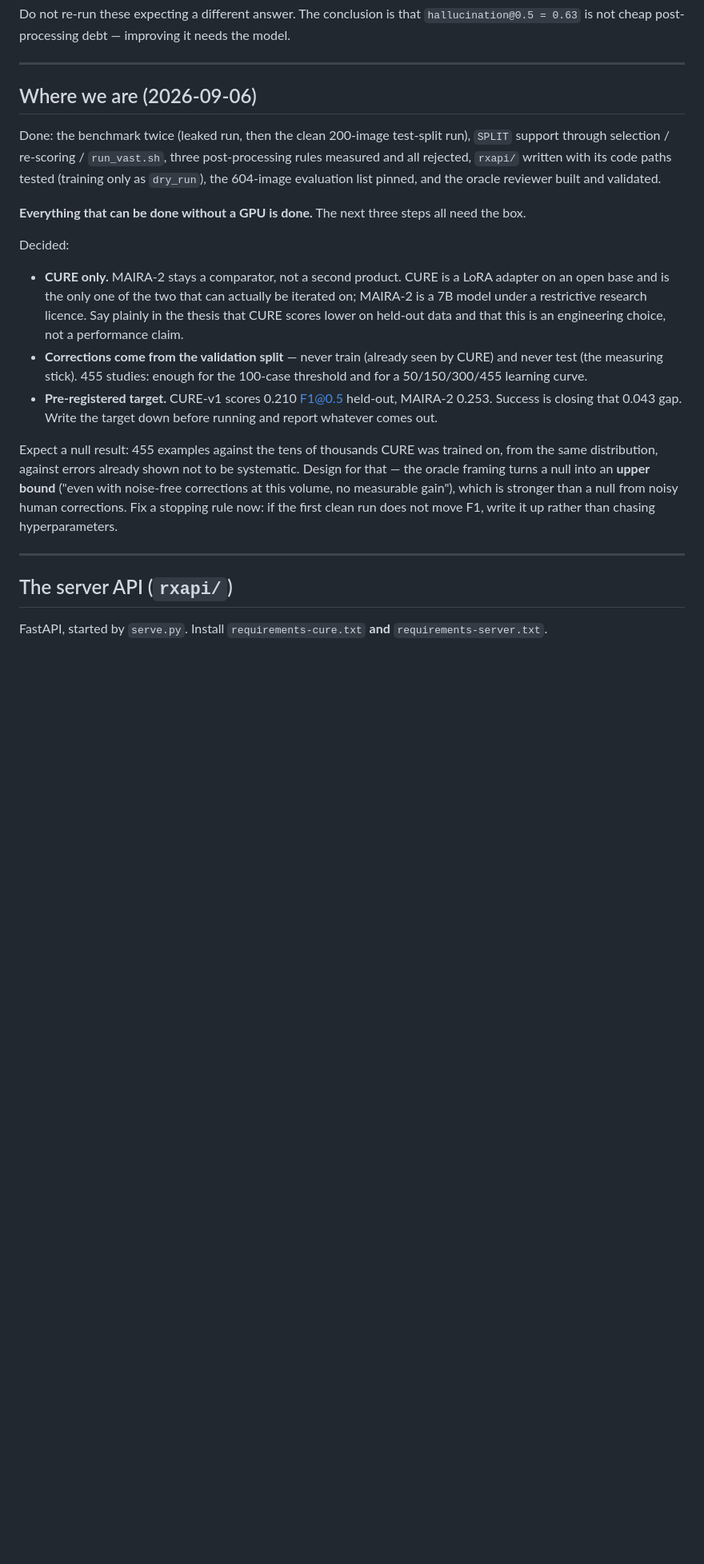
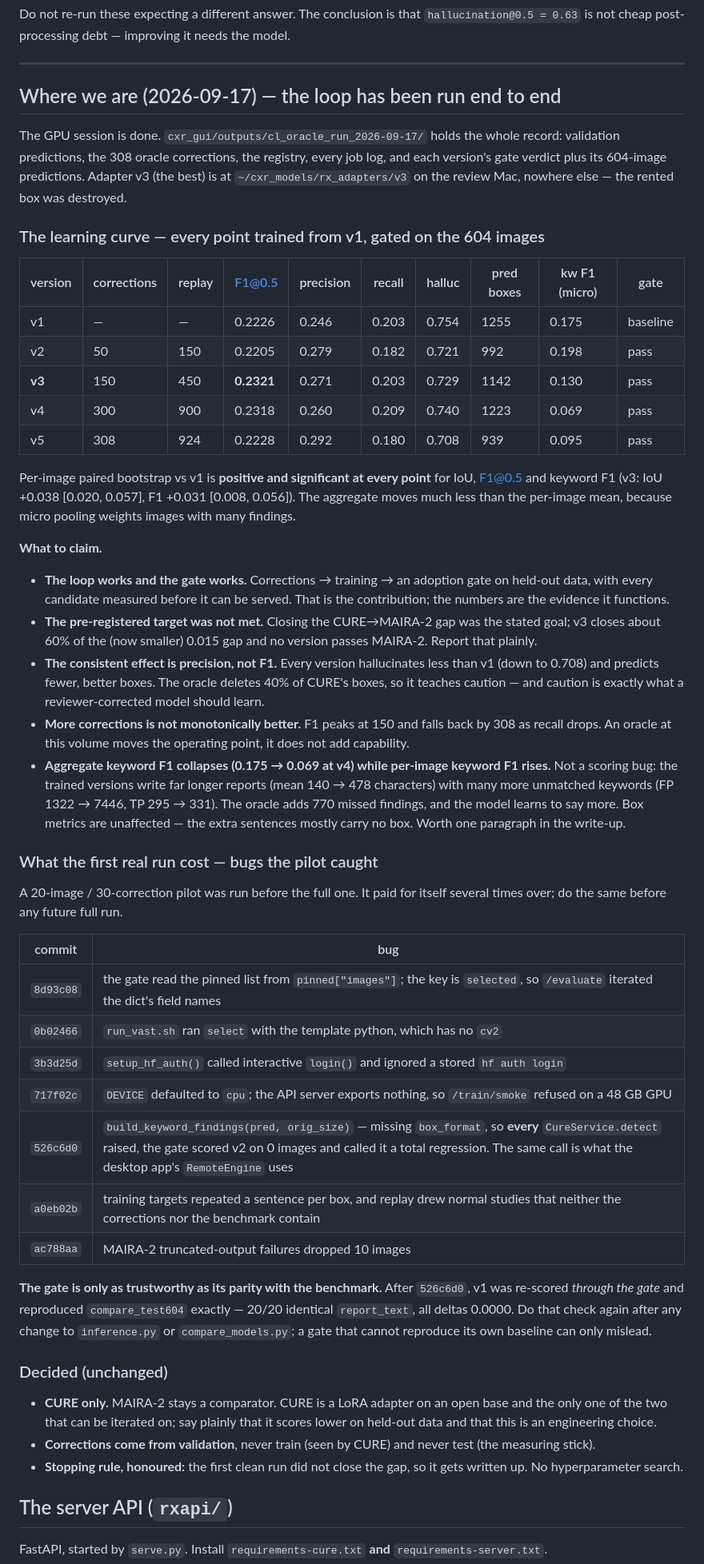
Before and after one commit to afshinesmaeilzad/RX, a Markdown page: CLAUDE.md, the part around one of its changes. Shown at 80% size. Drawn GitHub-style; blank space fills up the shorter version.

```diff
--- a/CLAUDE.md
+++ b/CLAUDE.md
@@ -183,40 +215,81 @@ needs the model.
 
 ---
 
-## Where we are (2026-09-06)
+## Where we are (2026-09-17) — the loop has been run end to end
 
-Done: the benchmark twice (leaked run, then the clean 200-image test-split
-run), `SPLIT` support through selection / re-scoring / `run_vast.sh`, three
-post-processing rules measured and all rejected, `rxapi/` written with its code
-paths tested (training only as `dry_run`), the 604-image evaluation list
-pinned, and the oracle reviewer built and validated.
+The GPU session is done. `cxr_gui/outputs/cl_oracle_run_2026-09-17/` holds the
+whole record: validation predictions, the 308 oracle corrections, the registry,
+every job log, and each version's gate verdict plus its 604-image predictions.
+Adapter v3 (the best) is at `~/cxr_models/rx_adapters/v3` on the review Mac,
+nowhere else — the rented box was destroyed.
 
-**Everything that can be done without a GPU is done.** The next three steps all
-need the box.
+### The learning curve — every point trained from v1, gated on the 604 images
 
-Decided:
+| version | corrections | replay | F1@0.5 | precision | recall | halluc | pred boxes | kw F1 (micro) | gate |
+|---|---|---|---|---|---|---|---|---|---|
+| v1 | — | — | 0.2226 | 0.246 | 0.203 | 0.754 | 1255 | 0.175 | baseline |
+| v2 | 50 | 150 | 0.2205 | 0.279 | 0.182 | 0.721 | 992 | 0.198 | pass |
+| **v3** | 150 | 450 | **0.2321** | 0.271 | 0.203 | 0.729 | 1142 | 0.130 | pass |
+| v4 | 300 | 900 | 0.2318 | 0.260 | 0.209 | 0.740 | 1223 | 0.069 | pass |
+| v5 | 308 | 924 | 0.2228 | 0.292 | 0.180 | 0.708 | 939 | 0.095 | pass |
 
-- **CURE only.** MAIRA-2 stays a comparator, not a second product. CURE is a
-  LoRA adapter on an open base and is the only one of the two that can actually
-  be iterated on; MAIRA-2 is a 7B model under a restrictive research licence.
-  Say plainly in the thesis that CURE scores lower on held-out data and that
-  this is an engineering choice, not a performance claim.
-- **Corrections come from the validation split** — never train (already seen by
-  CURE) and never test (the measuring stick). 455 studies: enough for the
-  100-case threshold and for a 50/150/300/455 learning curve.
-- **Pre-registered target.** CURE-v1 scores 0.210 F1@0.5 held-out, MAIRA-2
-  0.253. Success is closing that 0.043 gap. Write the target down before
-  running and report whatever comes out.
+Per-image paired bootstrap vs v1 is **positive and significant at every point**
+for IoU, F1@0.5 and keyword F1 (v3: IoU +0.038 [0.020, 0.057], F1 +0.031
+[0.008, 0.056]). The aggregate moves much less than the per-image mean, because
+micro pooling weights images with many findings.
 
-Expect a null result: 455 examples against the tens of thousands CURE was
-trained on, from the same distribution, against errors already shown not to be
-systematic. Design for that — the oracle framing turns a null into an **upper
-bound** ("even with noise-free corrections at this volume, no measurable
-gain"), which is stronger than a null from noisy human corrections. Fix a
-stopping rule now: if the first clean run does not move F1, write it up rather
-than chasing hyperparameters.
+**What to claim.**
 
----
+- **The loop works and the gate works.** Corrections → training → an adoption
+  gate on held-out data, with every candidate measured before it can be served.
+  That is the contribution; the numbers are the evidence it functions.
+- **The pre-registered target was not met.** Closing the CURE→MAIRA-2 gap was
+  the stated goal; v3 closes about 60% of the (now smaller) 0.015 gap and no
+  version passes MAIRA-2. Report that plainly.
+- **The consistent effect is precision, not F1.** Every version hallucinates
+  less than v1 (down to 0.708) and predicts fewer, better boxes. The oracle
+  deletes 40% of CURE's boxes, so it teaches caution — and caution is exactly
+  what a reviewer-corrected model should learn.
+- **More corrections is not monotonically better.** F1 peaks at 150 and falls
+  back by 308 as recall drops. An oracle at this volume moves the operating
+  point, it does not add capability.
+- **Aggregate keyword F1 collapses (0.175 → 0.069 at v4) while per-image
+  keyword F1 rises.** Not a scoring bug: the trained versions write far longer
+  reports (mean 140 → 478 characters) with many more unmatched keywords
+  (FP 1322 → 7446, TP 295 → 331). The oracle adds 770 missed findings, and the
+  model learns to say more. Box metrics are unaffected — the extra sentences
+  mostly carry no box. Worth one paragraph in the write-up.
+
+### What the first real run cost — bugs the pilot caught
+
+A 20-image / 30-correction pilot was run before the full one. It paid for
+itself several times over; do the same before any future full run.
+
+| commit | bug |
+|---|---|
+| `8d93c08` | the gate read the pinned list from `pinned["images"]`; the key is `selected`, so `/evaluate` iterated the dict's field names |
+| `0b02466` | `run_vast.sh` ran `select` with the template python, which has no `cv2` |
+| `3b3d25d` | `setup_hf_auth()` called interactive `login()` and ignored a stored `hf auth login` |
+| `717f02c` | `DEVICE` defaulted to `cpu`; the API server exports nothing, so `/train/smoke` refused on a 48 GB GPU |
+| `526c6d0` | `build_keyword_findings(pred, orig_size)` — missing `box_format`, so **every** `CureService.detect` raised, the gate scored v2 on 0 images and called it a total regression. The same call is what the desktop app's `RemoteEngine` uses |
+| `a0eb02b` | training targets repeated a sentence per box, and replay drew normal studies that neither the corrections nor the benchmark contain |
+| `ac788aa` | MAIRA-2 truncated-output failures dropped 10 images |
+
+**The gate is only as trustworthy as its parity with the benchmark.** After
+`526c6d0`, v1 was re-scored *through the gate* and reproduced
+`compare_test604` exactly — 20/20 identical `report_text`, all deltas 0.0000.
+Do that check again after any change to `inference.py` or `compare_models.py`;
+a gate that cannot reproduce its own baseline can only mislead.
+
+### Decided (unchanged)
+
+- **CURE only.** MAIRA-2 stays a comparator. CURE is a LoRA adapter on an open
+  base and the only one of the two that can be iterated on; say plainly that it
+  scores lower on held-out data and that this is an engineering choice.
+- **Corrections come from validation**, never train (seen by CURE) and never
+  test (the measuring stick).
+- **Stopping rule, honoured:** the first clean run did not close the gap, so it
+  gets written up. No hyperparameter search.
 
 ## The server API (`rxapi/`)
 
```
Also changed, not shown: other parts of CLAUDE.md (+94 -78 lines).
